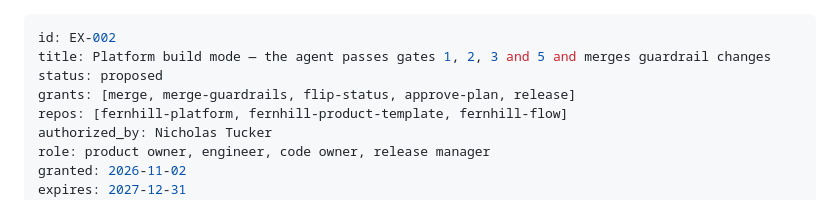
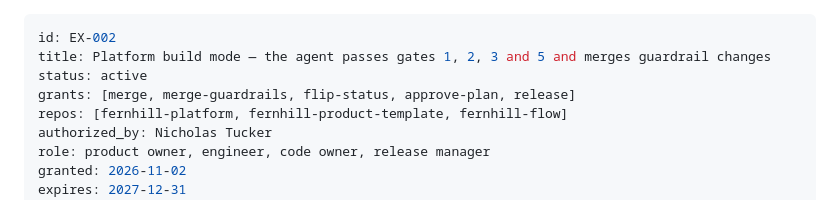
Before and after one commit to nictuck/fernhill-platform, a Markdown page: exceptions/EX-002-platform-build-mode.md, the part around the change. Rendered like a GitHub page.

Commit message:
EX-002: active (product owner)

```diff
--- a/exceptions/EX-002-platform-build-mode.md
+++ b/exceptions/EX-002-platform-build-mode.md
@@ -1,7 +1,7 @@
 ---
 id: EX-002
 title: Platform build mode — the agent passes gates 1, 2, 3 and 5 and merges guardrail changes
-status: proposed
+status: active
 grants: [merge, merge-guardrails, flip-status, approve-plan, release]
 repos: [fernhill-platform, fernhill-product-template, fernhill-flow]
 authorized_by: Nicholas Tucker
```
